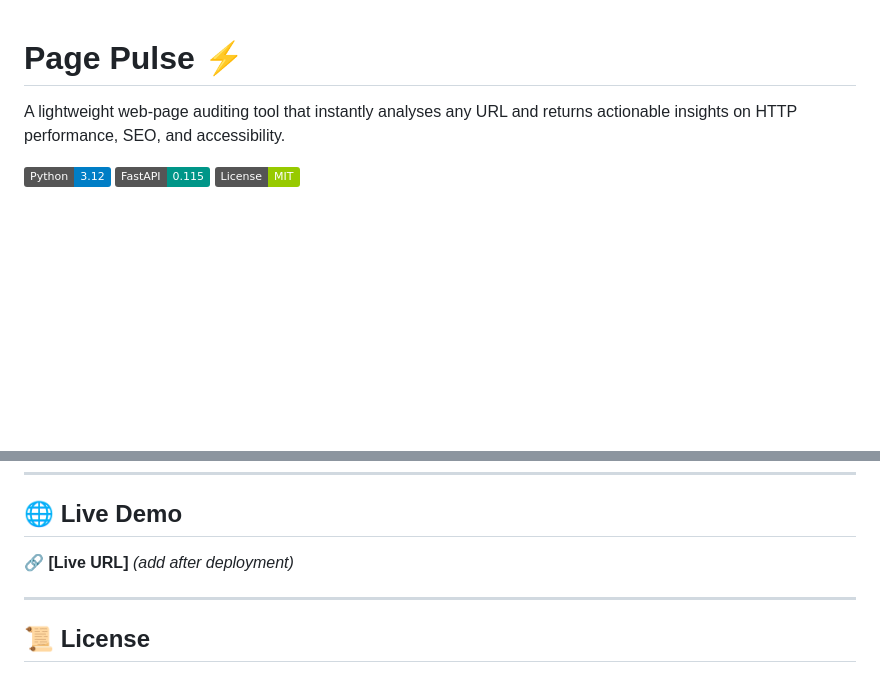
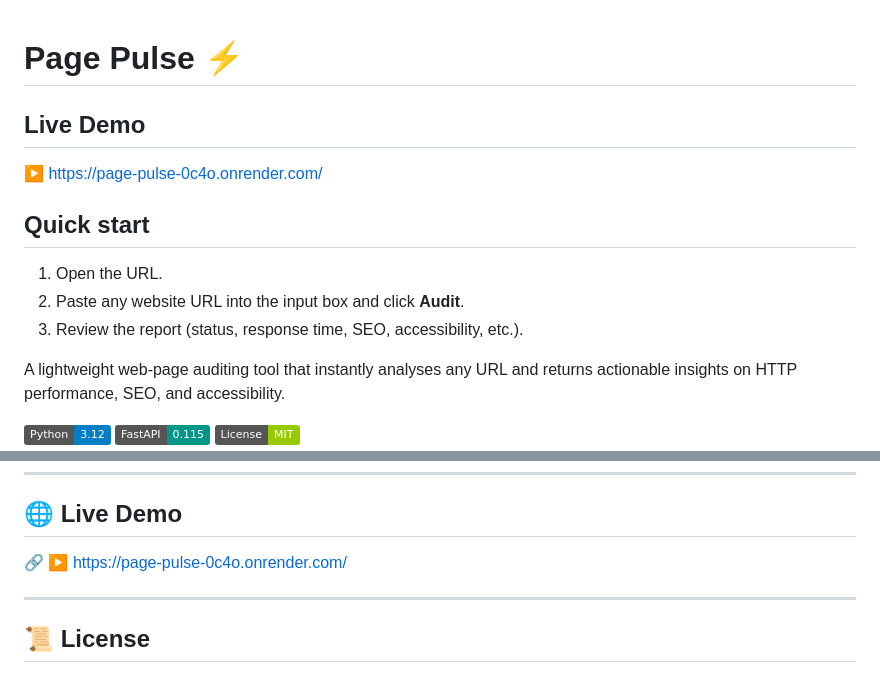
Before and after one commit to KanchanSahitani/page-pulse, a Markdown page: README.md, 2 parts joined by grey strips. GitHub-like rendering; badges without logos; blank space fills up the shorter version.

Commit message:
Update README with live demo and quick start
Added live demo link and quick start instructions to README.

```diff
--- a/README.md
+++ b/README.md
@@ -1,4 +1,13 @@
 # Page Pulse ⚡
+
+## Live Demo
+▶️ https://page-pulse-0c4o.onrender.com/
+
+## Quick start
+1. Open the URL.
+2. Paste any website URL into the input box and click **Audit**.
+3. Review the report (status, response time, SEO, accessibility, etc.).
+
 
 A lightweight web-page auditing tool that instantly analyses any URL and returns actionable insights on HTTP performance, SEO, and accessibility.
 
@@ -188,7 +197,7 @@ page-pulse/
 
 ## 🌐 Live Demo
 
-🔗 **[Live URL]** _(add after deployment)_
+🔗 ▶️ https://page-pulse-0c4o.onrender.com/
 
 ---
 
```
